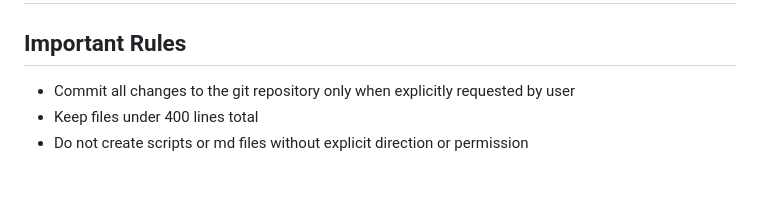
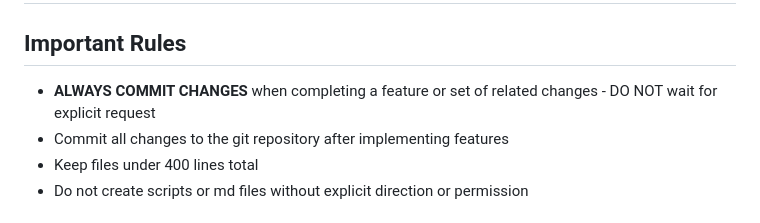
Before and after one commit to solidus85/evvie-time-tracker, a Markdown page: CLAUDE.md, the part around the change. Drawn GitHub-style; blank space fills up the shorter version.

Commit message:
Update development rules to emphasize automatic commits after feature completion

```diff
--- a/CLAUDE.md
+++ b/CLAUDE.md
@@ -1,7 +1,8 @@
 # Evvie Time Tracker - Development Notes
 
 ## Important Rules
-- Commit all changes to the git repository only when explicitly requested by user
+- **ALWAYS COMMIT CHANGES** when completing a feature or set of related changes - DO NOT wait for explicit request
+- Commit all changes to the git repository after implementing features
 - Keep files under 400 lines total
 - Do not create scripts or md files without explicit direction or permission
 
```
